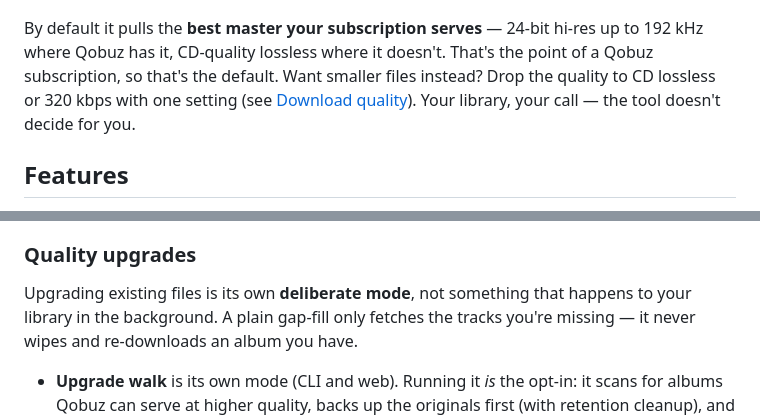
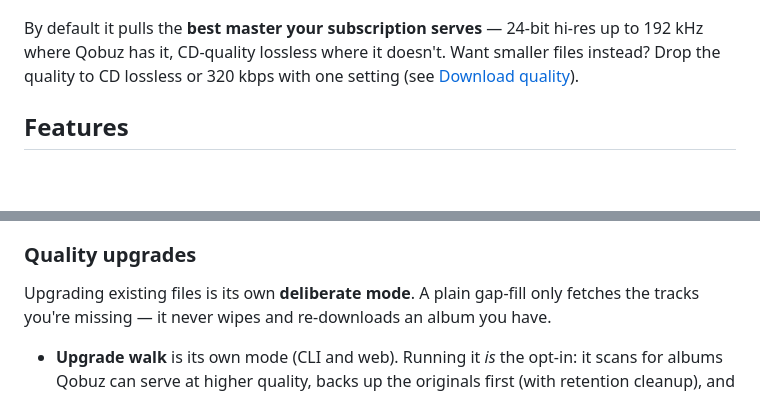
Before and after one commit to jarynclouatre/qobuzlibrarian, a Markdown page: README.md, 2 parts joined by grey strips. GitHub-like rendering; blank space fills up the shorter version.

Commit message:
tighten the readme intro and upgrade section

```diff
--- a/README.md
+++ b/README.md
@@ -23,11 +23,9 @@ or the CLI.
 </p>
 
 By default it pulls the **best master your subscription serves** — 24-bit hi-res
-up to 192 kHz where Qobuz has it, CD-quality lossless where it doesn't. That's
-the point of a Qobuz subscription, so that's the default. Want smaller files
+up to 192 kHz where Qobuz has it, CD-quality lossless where it doesn't. Want smaller files
 instead? Drop the quality to CD lossless or 320 kbps with one setting (see
-[Download quality](#download-quality)). Your library, your call — the tool
-doesn't decide for you.
+[Download quality](#download-quality)).
 
 ## Features
 
@@ -122,8 +120,7 @@ downsample on import.
 
 ### Quality upgrades
 
-Upgrading existing files is its own **deliberate mode**, not something that
-happens to your library in the background. A plain gap-fill only fetches the
+Upgrading existing files is its own **deliberate mode**. A plain gap-fill only fetches the
 tracks you're missing — it never wipes and re-downloads an album you have.
 
 - **Upgrade walk** is its own mode (CLI and web). Running it *is* the opt-in:
```
